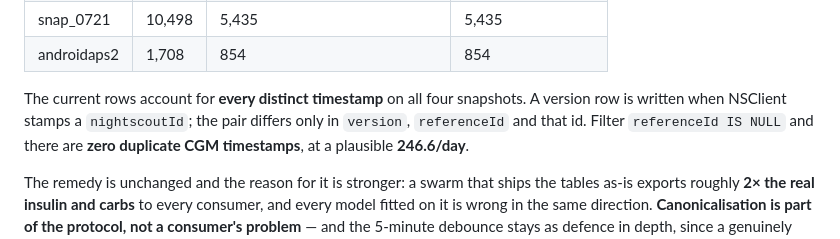
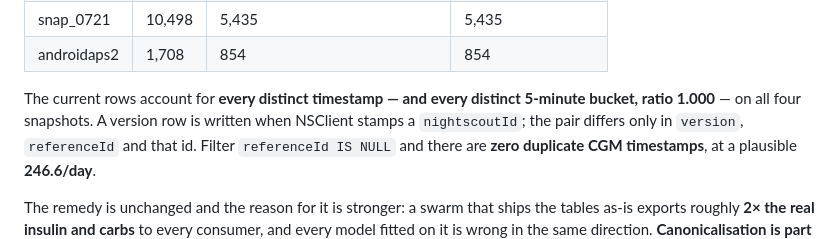
Before and after one commit to alex-poor/diaswarm, a Markdown page: docs/feasibility.md, the part around the change. Drawn GitHub-style.

```diff
--- a/docs/feasibility.md
+++ b/docs/feasibility.md
@@ -173,7 +173,8 @@ double-broadcast at ~1.85×. **Measured, it is not: it is AAPS version history.*
 | snap_0721 | 10,498 | 5,435 | 5,435 |
 | androidaps2 | 1,708 | 854 | 854 |
 
-The current rows account for **every distinct timestamp** on all four snapshots.
+The current rows account for **every distinct timestamp — and every distinct
+5-minute bucket, ratio 1.000** — on all four snapshots.
 A version row is written when NSClient stamps a `nightscoutId`; the pair differs
 only in `version`, `referenceId` and that id. Filter `referenceId IS NULL` and
 there are **zero duplicate CGM timestamps**, at a plausible **246.6/day**.
```
Also changed, not shown: spec/records.md (+4 -0 lines).
